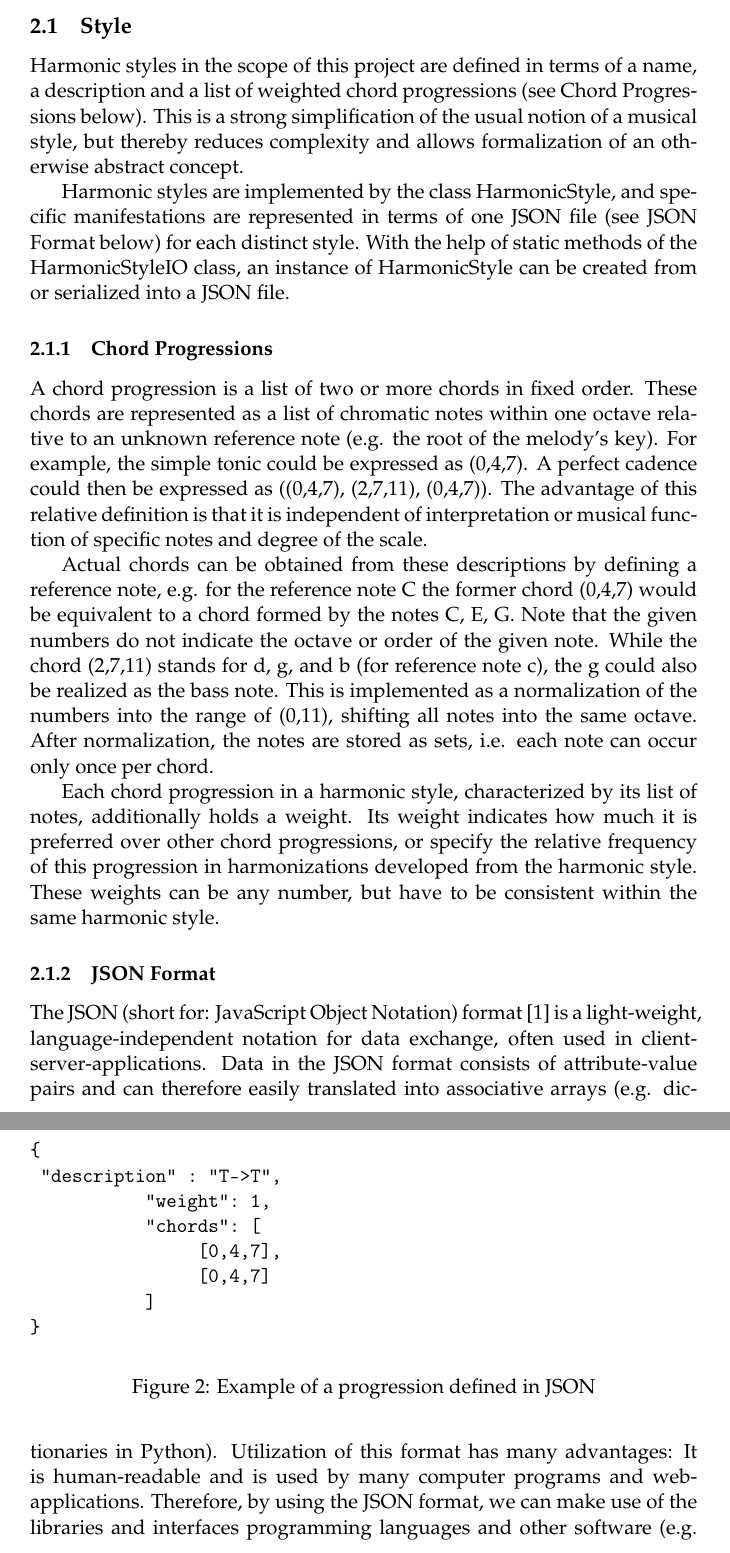
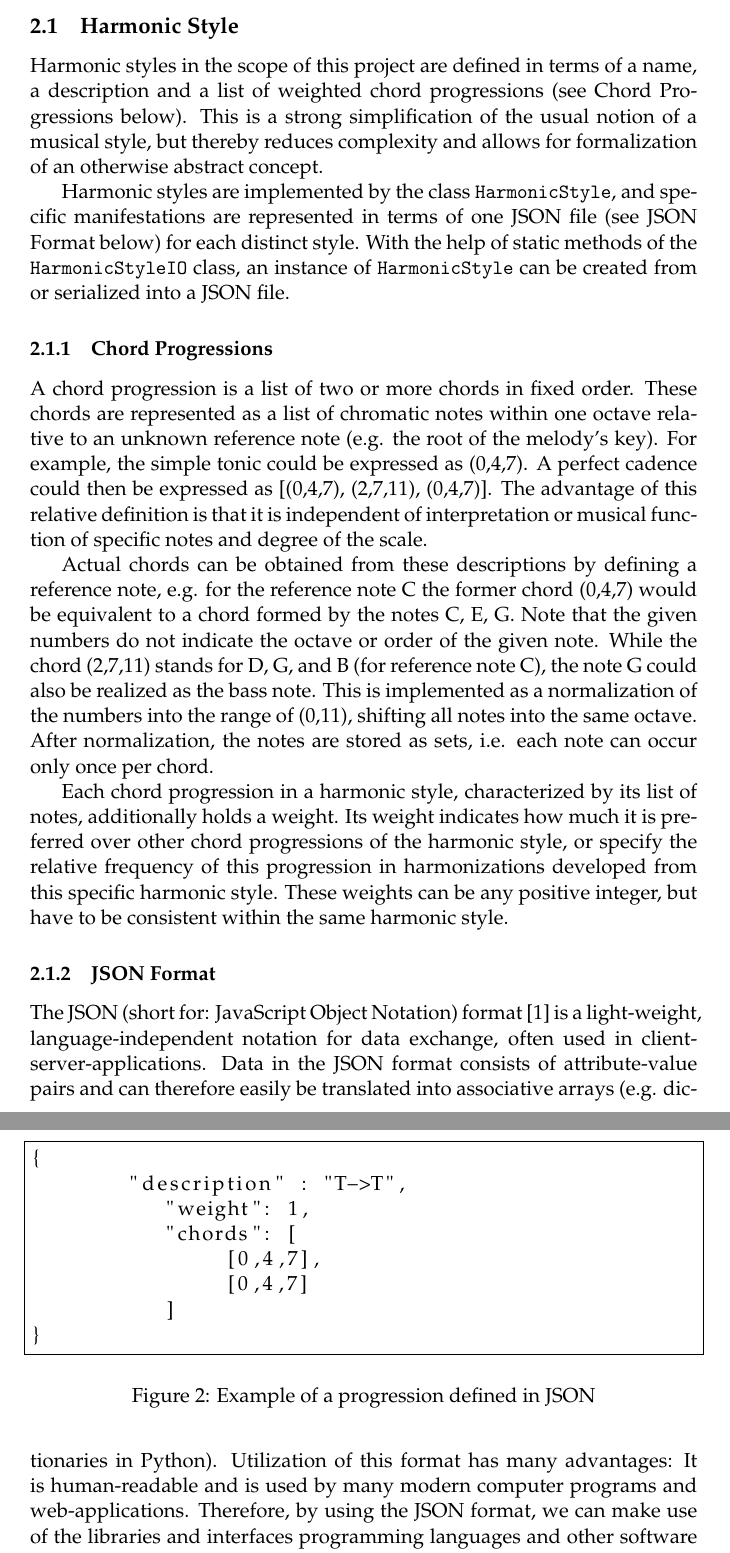
Before and after one commit to robertpfeiffer/harmonisation, a LaTeX document (report/Main.tex, which reads report/Chapters/ch02_styles.tex): two parts of pages 8 and 9 of 22, joined at a grey line, cut so that both start at the same text. Compiled offline with pdfLaTeX.

Commit message:
Minor changes to chapter 2

```diff
--- a/report/Chapters/ch02_styles.tex
+++ b/report/Chapters/ch02_styles.tex
@@ -1,22 +1,22 @@
 
-\subsection{Style}
-Harmonic styles in the scope of this project are defined in terms of a name, a description and a list of weighted chord progressions (see Chord Progressions below). This is a strong simplification of the usual notion of a musical style, but thereby reduces complexity and allows formalization of an otherwise abstract concept.
+\subsection{Harmonic Style}
+Harmonic styles in the scope of this project are defined in terms of a name, a description and a list of weighted chord progressions (see Chord Progressions below). This is a strong simplification of the usual notion of a musical style, but thereby reduces complexity and allows for formalization of an otherwise abstract concept.
 
-Harmonic styles are implemented by the class HarmonicStyle, and specific manifestations are represented in terms of one JSON file (see JSON Format below) for each distinct style. With the help of static methods of the HarmonicStyleIO class, an instance of HarmonicStyle can be created from or serialized into a JSON file.
+Harmonic styles are implemented by the class \texttt{HarmonicStyle}, and specific manifestations are represented in terms of one JSON file (see JSON Format below) for each distinct style. With the help of static methods of the \texttt{HarmonicStyleIO} class, an instance of \texttt{HarmonicStyle} can be created from or serialized into a JSON file.
 
 \subsubsection{Chord Progressions}
-A chord progression is a list of two or more chords in fixed order. These chords are represented as a list of chromatic notes within one octave relative to an unknown reference note (e.g. the root of the melody's key). For example, the simple tonic could be expressed as (0,4,7). A perfect cadence could then be expressed as ((0,4,7), (2,7,11), (0,4,7)). The advantage of this relative definition is that it is independent of interpretation or musical function of specific notes and degree of the scale.
+A chord progression is a list of two or more chords in fixed order. These chords are represented as a list of chromatic notes within one octave relative to an unknown reference note (e.g. the root of the melody's key). For example, the simple tonic could be expressed as (0,4,7). A perfect cadence could then be expressed as [(0,4,7), (2,7,11), (0,4,7)]. The advantage of this relative definition is that it is independent of interpretation or musical function of specific notes and degree of the scale.
 
-Actual chords can be obtained from these descriptions by defining a reference note, e.g. for the reference note C the former chord (0,4,7) would be equivalent to a chord formed by the notes C, E, G. Note that the given numbers do not indicate the octave or order of the given note. While the chord (2,7,11) stands for d, g, and b (for reference note c), the g could also be realized as the bass note. This is implemented as a normalization of the numbers into the range of (0,11), shifting all notes into the same octave. After normalization, the notes are stored as sets, i.e. each note can occur only once per chord.
+Actual chords can be obtained from these descriptions by defining a reference note, e.g. for the reference note C the former chord (0,4,7) would be equivalent to a chord formed by the notes C, E, G. Note that the given numbers do not indicate the octave or order of the given note. While the chord (2,7,11) stands for D, G, and B (for reference note C), the note G could also be realized as the bass note. This is implemented as a normalization of the numbers into the range of (0,11), shifting all notes into the same octave. After normalization, the notes are stored as sets, i.e. each note can occur only once per chord.
 
-Each chord progression in a harmonic style, characterized by its list of notes, additionally holds a weight. Its weight indicates how much it is preferred over other chord progressions, or specify the relative frequency of this progression in harmonizations developed from the harmonic style. These weights can be any number, but have to be consistent within the same harmonic style.
+Each chord progression in a harmonic style, characterized by its list of notes, additionally holds a weight. Its weight indicates how much it is preferred over other chord progressions of the harmonic style, or specify the relative frequency of this progression in harmonizations developed from this specific harmonic style. These weights can be any positive integer, but have to be consistent within the same harmonic style.
 
 \subsubsection{JSON Format}
-The JSON (short for: JavaScript Object Notation) format \cite{json} is a light-weight, language-independent notation for data exchange, often used in client-server-applications. Data in the JSON format consists of attribute-value pairs and can therefore easily translated into associative arrays (e.g. dictionaries in Python). Utilization of this format has many advantages: It is human-readable and is used by many computer programs and web-applications. Therefore, by using the JSON format, we can make use of the libraries and interfaces programming languages and other software (e.g. Music21) provides. An example of a chord progression defined in JSON format can be seen in Fig. \ref{fig:jsonex}.
+The JSON (short for: JavaScript Object Notation) format \cite{json} is a light-weight, language-independent notation for data exchange, often used in client-server-applications. Data in the JSON format consists of attribute-value pairs and can therefore easily be translated into associative arrays (e.g. dictionaries in Python). Utilization of this format has many advantages: It is human-readable and is used by many modern computer programs and web-applications. Therefore, by using the JSON format, we can make use of the libraries and interfaces programming languages and other software (e.g. Music21) provides. An example of a chord progression defined in JSON format can be seen in Fig. \ref{fig:jsonex}.
 
 \begin{figure}
 \centering
-\begin{verbatim}
+\begin{lstlisting}[frame=single]
 {
 	"description" : "T->T",
            "weight": 1,
--- a/report/Main.tex
+++ b/report/Main.tex
@@ -7,6 +7,7 @@
 
 %\usepackage[english]{babel} % is ja eigentlich alles auf englisch
 \usepackage{graphicx}
+\usepackage{listings}
 \usepackage{floatflt, subcaption}
 
 % set font to Palatino
```
Also changed, not shown: report/Chapters/ch02_styles.tex (2 more changed lines).
